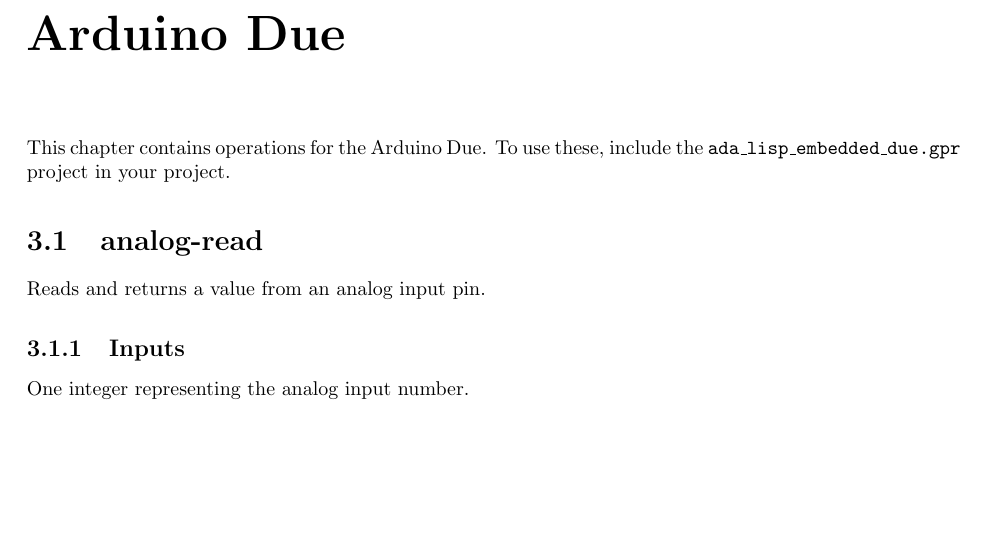
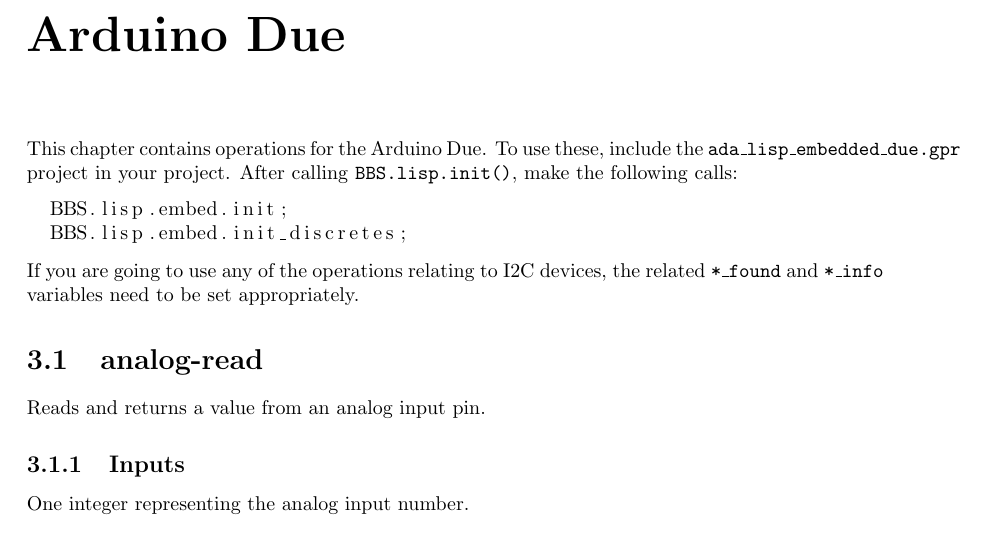
Before and after one commit to BrentSeidel/Ada-Lisp-Embedded, a LaTeX thesis (doc/Lisp-Embedded.tex): part of page 9 of 18, cut so that both start at the same text, the shorter picture padded with empty space. Compiled offline with pdfLaTeX.

Commit message:
Updates to README and documentation.

```diff
--- a/doc/Lisp-Embedded.tex
+++ b/doc/Lisp-Embedded.tex
@@ -81,7 +81,14 @@
 
 %----------------------------------------------------------
 \chapter{Arduino Due}
-This chapter contains operations for the Arduino Due.  To use these, include the \package{ada\_lisp\_embedded\_due.gpr} project in your project.
+This chapter contains operations for the Arduino Due.  To use these, include the \package{ada\_lisp\_embedded\_due.gpr} project in your project.  After calling \package{BBS.lisp.init()}, make the following calls:
+\lstset{language=Ada}
+\begin{lstlisting}
+  BBS.lisp.embed.init;
+  BBS.lisp.embed.init_discretes;
+\end{lstlisting}
+If you are going to use any of the operations relating to I2C devices, the related \package{*\_found} and \package{*\_info} variables need to be set appropriately.
+
 
 \section{analog-read}
 Reads and returns a value from an analog input pin.
```
Also changed, not shown: README.md, doc/Lisp-Embedded.pdf, doc/Lisp-Embedded.tex (1 more changed lines).
